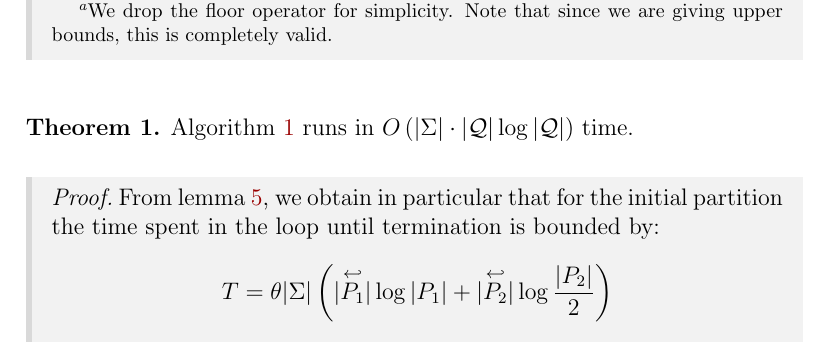
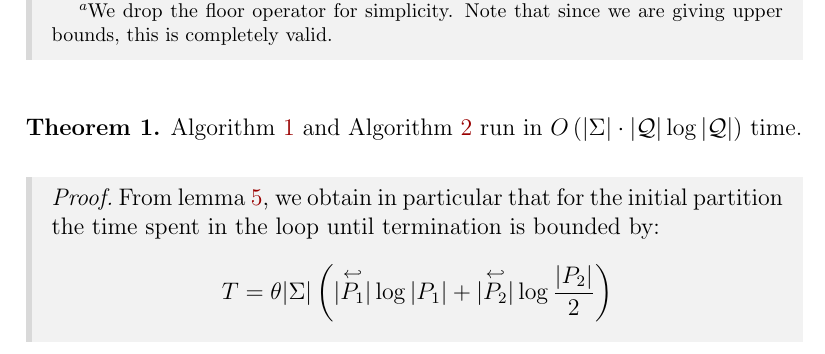
Before and after one commit to VTrelat/Hopcroft_verif, a LaTeX document (LaTeX/main.tex): part of page 14 of 17, cut so that both start at the same text. Compiled offline with pdfLaTeX.

Commit message:
Update main.tex

```diff
--- a/LaTeX/main.tex
+++ b/LaTeX/main.tex
@@ -463,7 +463,7 @@ We see splitters as updatable program variables. This means that $s_{a,i}$ as a
 
 \begin{theorem}
     \label{thm:complexity}
-    Algorithm \ref{alg:original} runs in $O\left(|\Sigma|\cdot|\mathcal{Q}| \log |\mathcal{Q}|\right)$ time.
+    Algorithm \ref{alg:original} and Algorithm \ref{alg:modern} run in $O\left(|\Sigma|\cdot|\mathcal{Q}| \log |\mathcal{Q}|\right)$ time.
 \end{theorem}
 \begin{proof}
 From lemma \ref{lem:bound}, we obtain in particular that for the initial partition the time spent in the loop until termination is bounded by:
```
